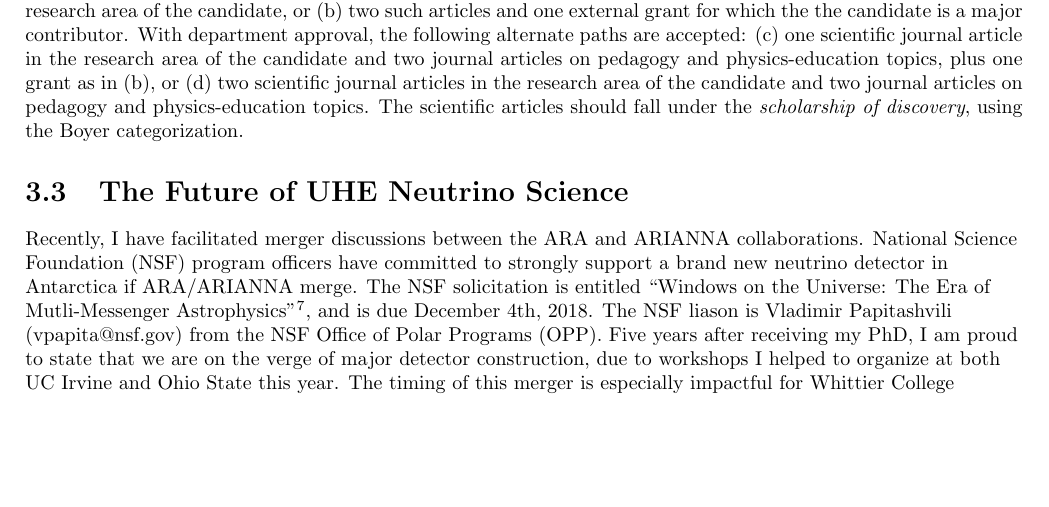
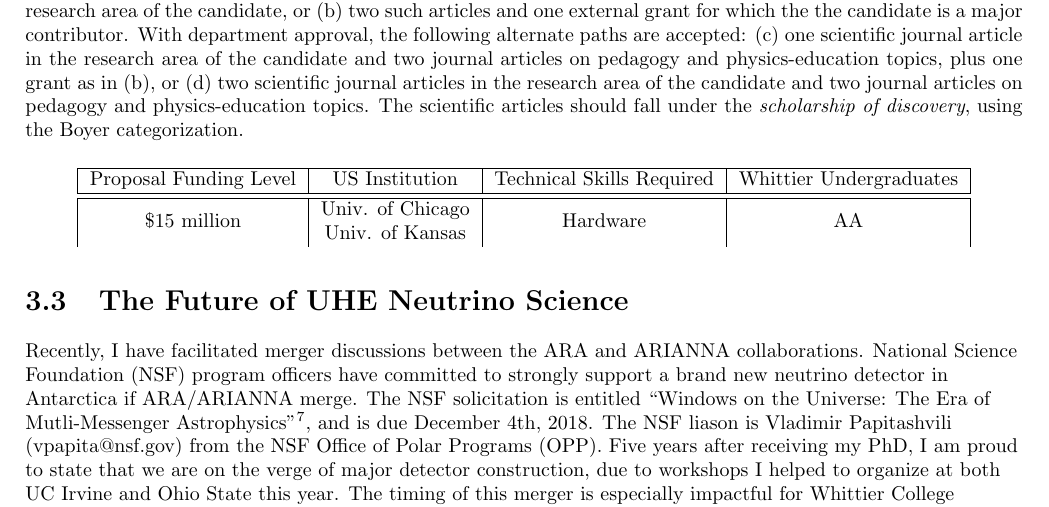
Before and after one commit to 918particle/MyFirstPEGP, a LaTeX thesis (main.tex, which reads sections/scholarship/antarctica/antarctica.tex): part of page 25 of 42, cut so that both start at the same text, the shorter picture padded with empty space. The pictures show the PDF file main.pdf that the author committed with the source.

Commit message:
Figured out how to do line breaks in tables.  Related to shortening section 3.3

```diff
--- a/sections/scholarship/antarctica/antarctica.tex
+++ b/sections/scholarship/antarctica/antarctica.tex
@@ -2,7 +2,16 @@
 
 \begin{document}
 
-Recently, I have facilitated merger discussions between the ARA and ARIANNA collaborations.  National Science Foundation (NSF) program officers have committed to strongly support a brand new neutrino detector in Antarctica if ARA/ARIANNA merge.  The NSF solicitation is entitled ``Windows on the Universe: The Era of Mutli-Messenger Astrophysics''\footnote{See the website \url{https://www.nsf.gov/funding/pgm_summ.jsp?pims_id=505593}.}, and is due December 4th, 2018.  The NSF liason is Vladimir Papitashvili (vpapita@nsf.gov) from the NSF Office of Polar Programs (OPP).  Five years after receiving my PhD, I am proud to state that we are on the verge of major detector construction, due to workshops I helped to organize at both UC Irvine and Ohio State this year.  The timing of this merger is especially impactful for Whittier College undergraduates, for soon the joint ARA/ARIANNA\footnote{We are still in the process of choosing a new name.} collaboration will require a small army of undergraduate researchers. Whittier is ideally located near UC Irvine, a founding institution and the center for RF hardware and firmware development. \\ \hspace{0.1cm}
+Recently, I have facilitated merger discussions between the ARA and ARIANNA collaborations.  National Science Foundation (NSF) program officers have committed to strongly support a brand new neutrino detector in Antarctica if ARA/ARIANNA merge.  The NSF solicitation is entitled ``Windows on the Universe: The Era of Mutli-Messenger Astrophysics''\footnote{See the website \url{https://www.nsf.gov/funding/pgm_summ.jsp?pims_id=505593}.}, and is due December 4th, 2018.  The NSF liason is Vladimir Papitashvili (vpapita@nsf.gov) from the NSF Office of Polar Programs (OPP).  Five years after receiving my PhD, I am proud to state that we are on the verge of major detector construction, due to workshops I helped to organize at both UC Irvine and Ohio State this year.  The timing of this merger is especially impactful for Whittier College undergraduates, for soon the joint ARA/ARIANNA\footnote{We are still in the process of choosing a new name.} collaboration will require a small army of undergraduate researchers. Whittier is ideally located near UC Irvine, a founding institution and the center for RF hardware and firmware development.  More detail about this proposal, including Whittier undergraduate involvement, is included below in Table \ref{}. \\ \hspace{0.1cm}
+
+\begin{table}
+\centering
+\begin{tabular}{|c|c|c|c|}
+\hline
+Proposal Funding Level & US Institution & Technical Skills Required & Whittier Undergraduates \\ \hline \hline
+\$15 million & \makecell{Univ. of Chicago \\ Univ. of Kansas} & Hardware & AA \\
+\end{tabular}
+\end{table}
 
 The funding scale for our Antarctic neutrino detector is approximately 15 million USD, with software, firmware, and hardware developed by multiple independent physics and engineering teams at different colleges and universities.  A multi-institution collaboration is required to complete this scale of project.  This is a standard field-wide in astroparticle physics, as these major science facilities cannot be supported by a single university or national lab.  The detector will be comprised of $\approx$ 100 detector modules, all independently observing $\approx$ 1 km$^3$ of ice\footnote{Currently, there are 11 ARIANNA and 6 ARA detector modules deployed.}.  Antarctic deployments require coordination and planning best acheived by a collaboration. \\ \hspace{0.1cm}
 
```
Also changed, not shown: main.tex (+1 -0 lines), main.pdf.
